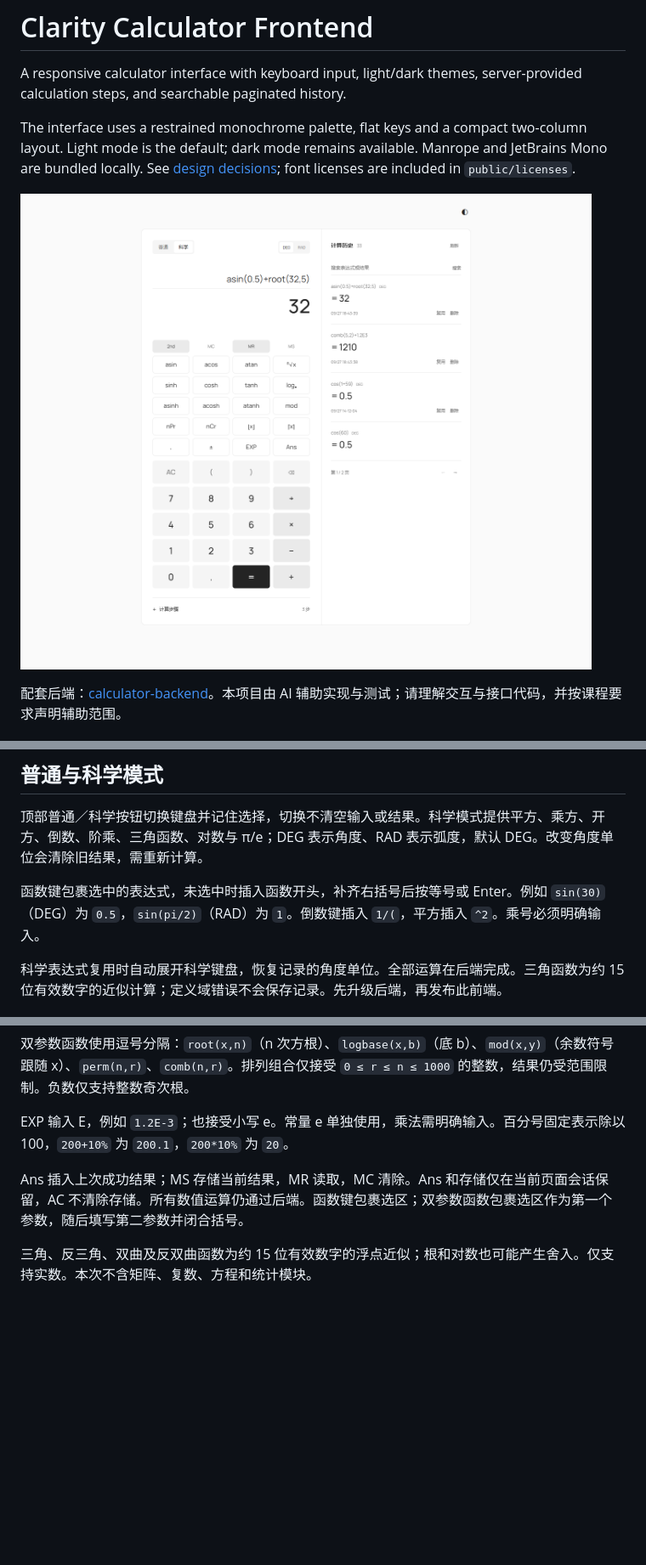
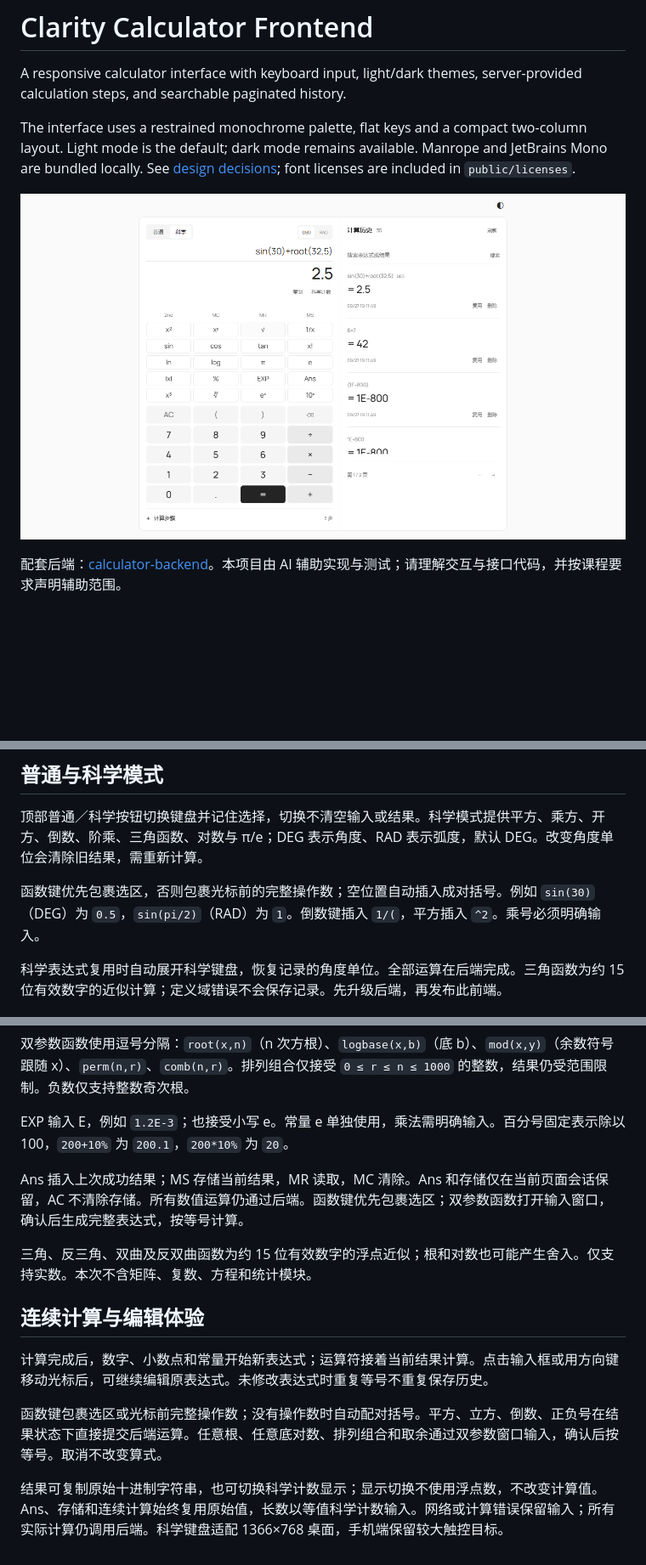
Before and after one commit to HX-Jan/calculator-frontend, a Markdown page: README.md, 3 parts joined by grey strips. Shown: that part at 85% size. Rendered like a GitHub page; pictures changed too: docs/preview.png; blank space fills up the shorter version.

```diff
--- a/README.md
+++ b/README.md
@@ -61,7 +61,7 @@ Do not put database passwords in `VITE_*` variables: they are public client-side
 
 顶部普通／科学按钮切换键盘并记住选择，切换不清空输入或结果。科学模式提供平方、乘方、开方、倒数、阶乘、三角函数、对数与 π/e；DEG 表示角度、RAD 表示弧度，默认 DEG。改变角度单位会清除旧结果，需重新计算。
 
-函数键包裹选中的表达式，未选中时插入函数开头，补齐右括号后按等号或 Enter。例如 `sin(30)`（DEG）为 `0.5`，`sin(pi/2)`（RAD）为 `1`。倒数键插入 `1/(`，平方插入 `^2`。乘号必须明确输入。
+函数键优先包裹选区，否则包裹光标前的完整操作数；空位置自动插入成对括号。例如 `sin(30)`（DEG）为 `0.5`，`sin(pi/2)`（RAD）为 `1`。倒数键插入 `1/(`，平方插入 `^2`。乘号必须明确输入。
 
 科学表达式复用时自动展开科学键盘，恢复记录的角度单位。全部运算在后端完成。三角函数为约 15 位有效数字的近似计算；定义域错误不会保存记录。先升级后端，再发布此前端。
 
@@ -74,6 +74,15 @@ Do not put database passwords in `VITE_*` variables: they are public client-side
 
 EXP 输入 E，例如 `1.2E-3`；也接受小写 e。常量 e 单独使用，乘法需明确输入。百分号固定表示除以 100，`200+10%` 为 `200.1`，`200*10%` 为 `20`。
 
-Ans 插入上次成功结果；MS 存储当前结果，MR 读取，MC 清除。Ans 和存储仅在当前页面会话保留，AC 不清除存储。所有数值运算仍通过后端。函数键包裹选区；双参数函数包裹选区作为第一个参数，随后填写第二参数并闭合括号。
+Ans 插入上次成功结果；MS 存储当前结果，MR 读取，MC 清除。Ans 和存储仅在当前页面会话保留，AC 不清除存储。所有数值运算仍通过后端。函数键优先包裹选区；双参数函数打开输入窗口，确认后生成完整表达式，按等号计算。
 
 三角、反三角、双曲及反双曲函数为约 15 位有效数字的浮点近似；根和对数也可能产生舍入。仅支持实数。本次不含矩阵、复数、方程和统计模块。
+
+
+## 连续计算与编辑体验
+
+计算完成后，数字、小数点和常量开始新表达式；运算符接着当前结果计算。点击输入框或用方向键移动光标后，可继续编辑原表达式。未修改表达式时重复等号不重复保存历史。
+
+函数键包裹选区或光标前完整操作数；没有操作数时自动配对括号。平方、立方、倒数、正负号在结果状态下直接提交后端运算。任意根、任意底对数、排列组合和取余通过双参数窗口输入，确认后按等号。取消不改变算式。
+
+结果可复制原始十进制字符串，也可切换科学计数显示；显示切换不使用浮点数，不改变计算值。Ans、存储和连续计算始终复用原始值，长数以等值科学计数输入。网络或计算错误保留输入；所有实际计算仍调用后端。科学键盘适配 1366×768 桌面，手机端保留较大触控目标。
```
Also changed, not shown: 8 other files.
